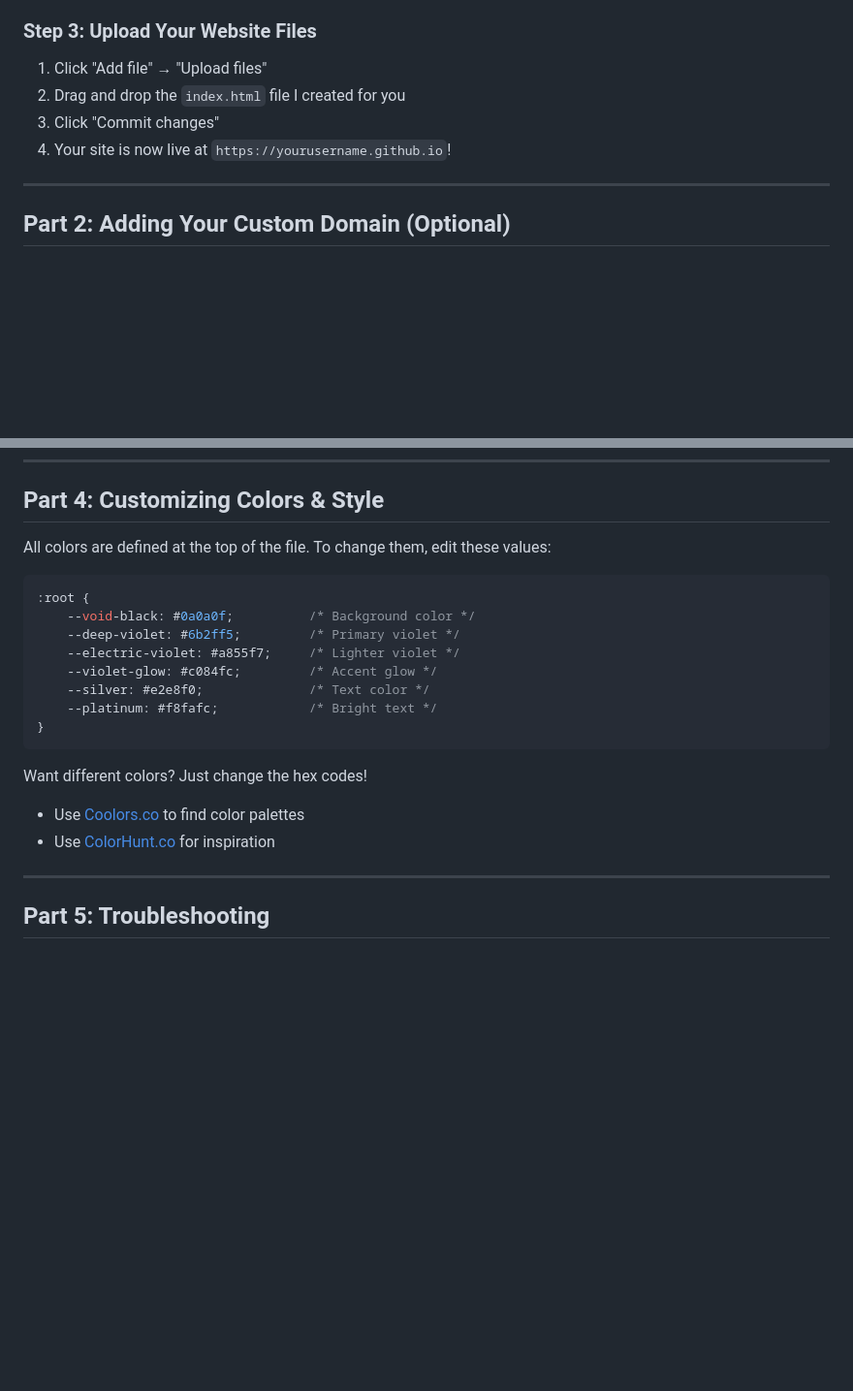
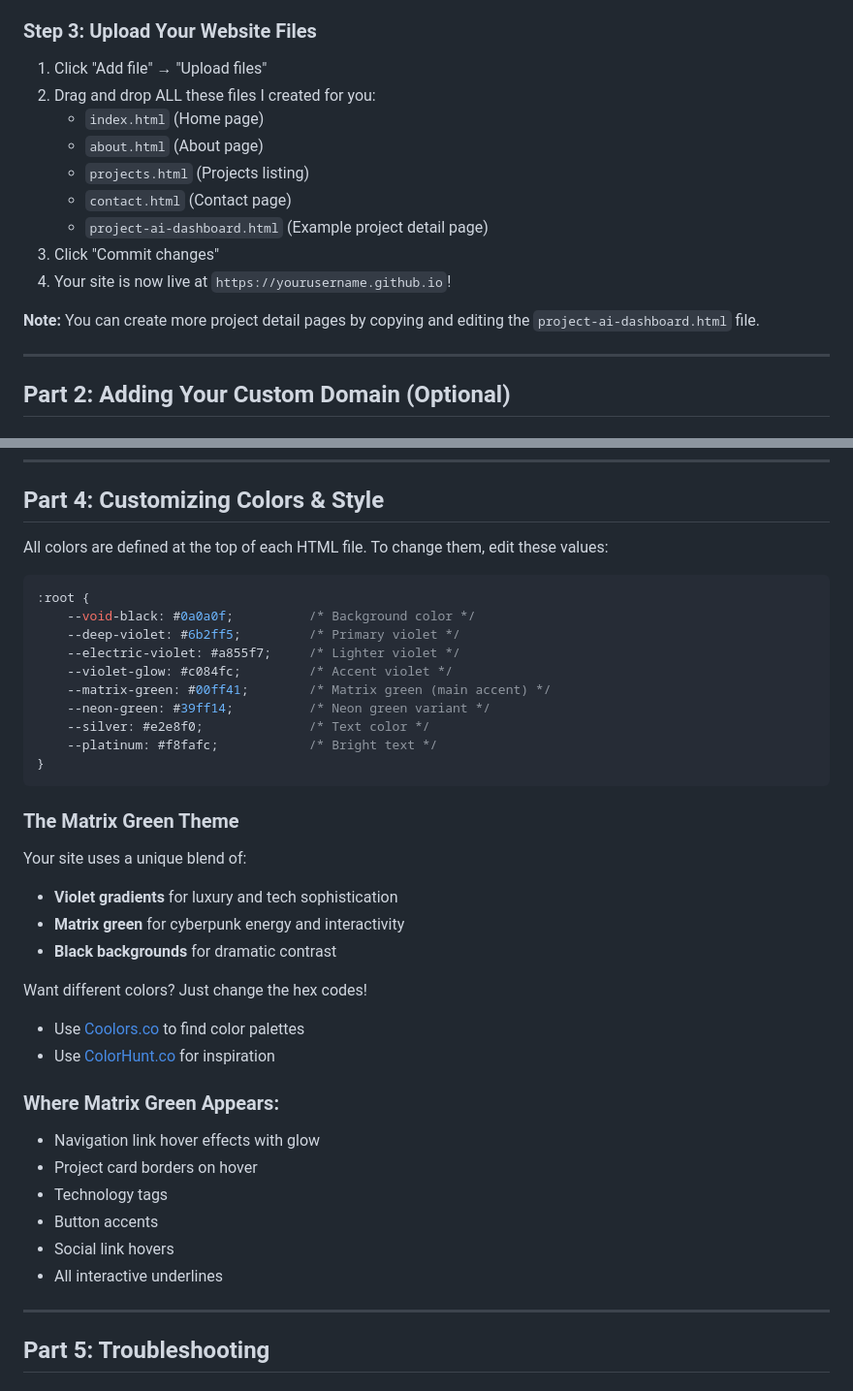
Before and after one commit to suryavanshivishnu26-ux/Suryavanshi-s-Tech, a Markdown page: SETUP_GUIDE.md, 2 parts joined by grey strips. Shown at 97% size. Rendered like a GitHub page; blank space fills up the shorter version.

````diff
--- a/SETUP_GUIDE.md
+++ b/SETUP_GUIDE.md
@@ -24,9 +34,16 @@ This guide will help you set up your portfolio website on GitHub Pages with a cu
 
 ### Step 3: Upload Your Website Files
 1. Click "Add file" → "Upload files"
-2. Drag and drop the `index.html` file I created for you
+2. Drag and drop ALL these files I created for you:
+   - `index.html` (Home page)
+   - `about.html` (About page)
+   - `projects.html` (Projects listing)
+   - `contact.html` (Contact page)
+   - `project-ai-dashboard.html` (Example project detail page)
 3. Click "Commit changes"
 4. Your site is now live at `https://yourusername.github.io`!
+
+**Note:** You can create more project detail pages by copying and editing the `project-ai-dashboard.html` file.
 
 ---
 
@@ -137,22 +168,38 @@ Find this section (around line 490) and replace `#` with your actual URLs:
 
 ## Part 4: Customizing Colors & Style
 
-All colors are defined at the top of the file. To change them, edit these values:
+All colors are defined at the top of each HTML file. To change them, edit these values:
 
 ```css
 :root {
     --void-black: #0a0a0f;          /* Background color */
     --deep-violet: #6b2ff5;         /* Primary violet */
     --electric-violet: #a855f7;     /* Lighter violet */
-    --violet-glow: #c084fc;         /* Accent glow */
+    --violet-glow: #c084fc;         /* Accent violet */
+    --matrix-green: #00ff41;        /* Matrix green (main accent) */
+    --neon-green: #39ff14;          /* Neon green variant */
     --silver: #e2e8f0;              /* Text color */
     --platinum: #f8fafc;            /* Bright text */
 }
 ```
 
+### The Matrix Green Theme
+Your site uses a unique blend of:
+- **Violet gradients** for luxury and tech sophistication
+- **Matrix green** for cyberpunk energy and interactivity
+- **Black backgrounds** for dramatic contrast
+
 Want different colors? Just change the hex codes!
 - Use [Coolors.co](https://coolors.co) to find color palettes
 - Use [ColorHunt.co](https://colorhunt.co) for inspiration
+
+### Where Matrix Green Appears:
+- Navigation link hover effects with glow
+- Project card borders on hover
+- Technology tags
+- Button accents
+- Social link hovers
+- All interactive underlines
 
 ---
 
````
Also changed, not shown: other parts of SETUP_GUIDE.md (+99 -29 lines).
